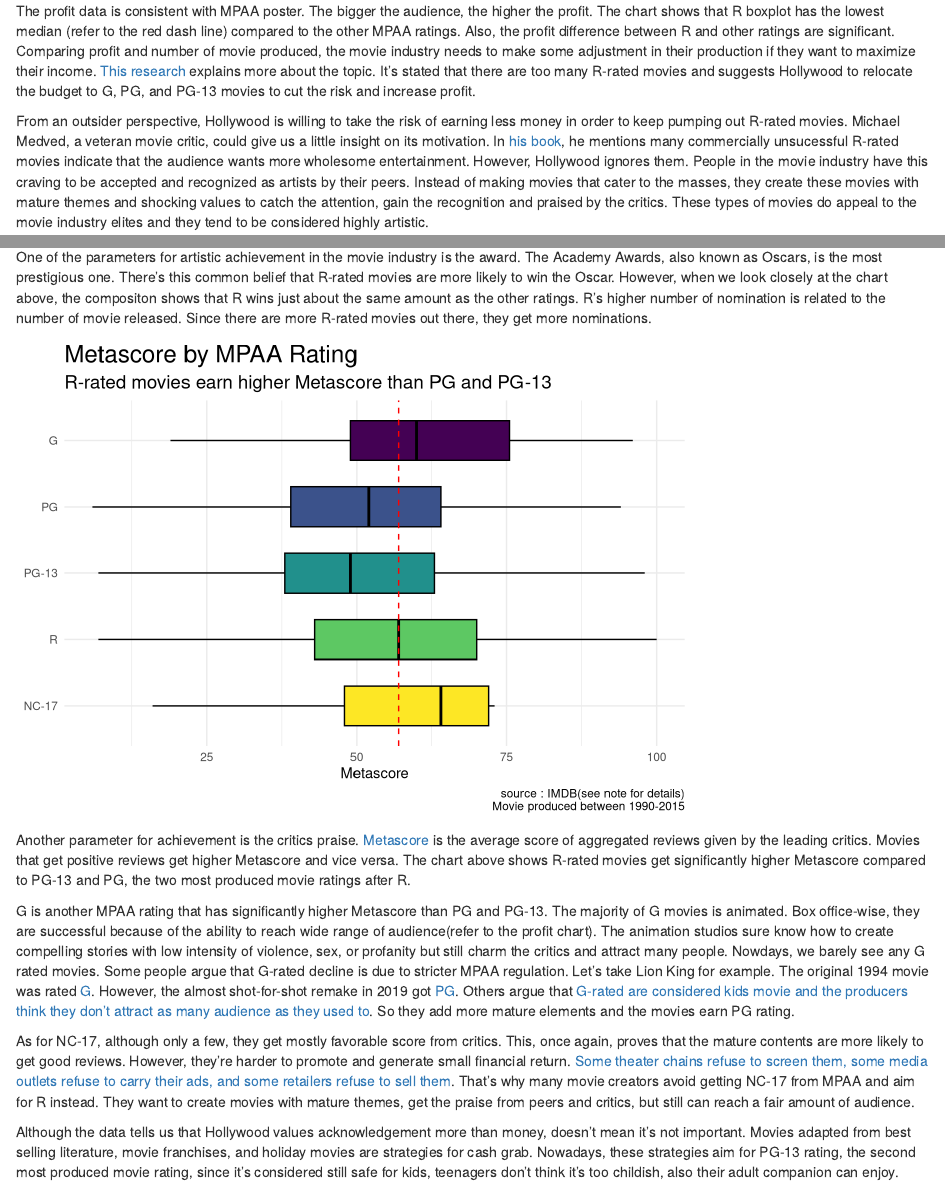
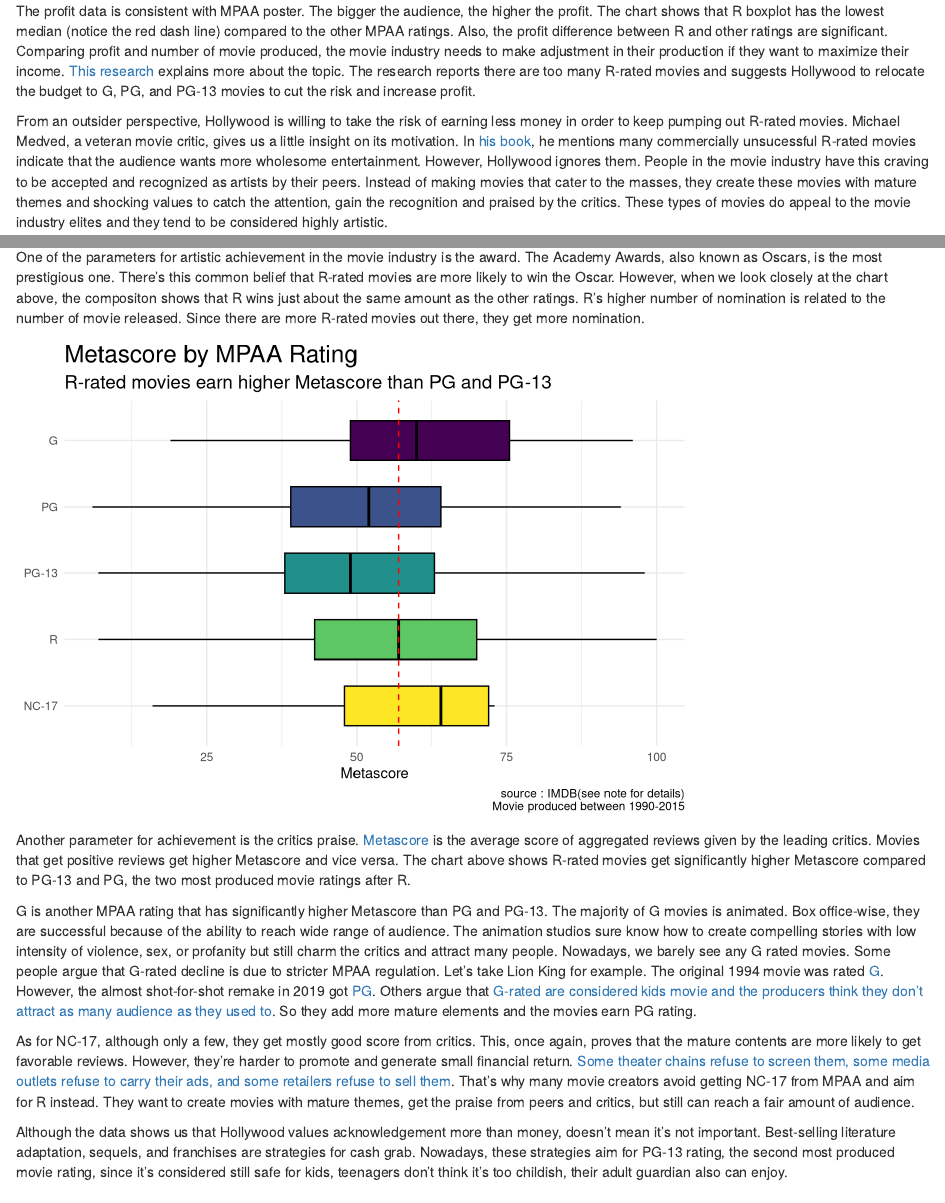
Before and after one commit to lilynuraini/lily, an R Markdown document (content/post/2021-06-10-mpaa-rating-and-movies/index.Rmarkdown): the page in a window 1100 px wide, from 3220 px down, and a second part further down, joined at a grey line. Rendered offline with R 4.5, knitr and Pandoc, with nearby package versions; code that draws random numbers runs with fixed seeds of ours.

Commit message:
some edits to the post

````diff
--- a/content/post/2021-06-10-mpaa-rating-and-movies/index.Rmarkdown
+++ b/content/post/2021-06-10-mpaa-rating-and-movies/index.Rmarkdown
@@ -199,10 +199,10 @@ moviethenumber %>%
 ```
 
 
-The profit data is consistent with MPAA poster. The bigger the audience, the higher the profit. The chart shows that R boxplot has the lowest median (refer to the red dash line) compared to the other MPAA ratings. Also, the profit difference between R and other ratings are significant. Comparing profit and number of movie produced, the movie industry needs to make some adjustment in their production if they want to maximize their income. [This research](https://www.jstor.org/stable/10.1086/339890) explains more about the topic. It's stated that there are too many R-rated movies and suggests Hollywood to relocate the budget to G, PG, and PG-13 movies to cut the risk and increase profit.
+The profit data is consistent with MPAA poster. The bigger the audience, the higher the profit. The chart shows that R boxplot has the lowest median (notice the red dash line) compared to the other MPAA ratings. Also, the profit difference between R and other ratings are significant. Comparing profit and number of movie produced, the movie industry needs to make adjustment in their production if they want to maximize their income. [This research](https://www.jstor.org/stable/10.1086/339890) explains more about the topic. The research reports there are too many R-rated movies and suggests Hollywood to relocate the budget to G, PG, and PG-13 movies to cut the risk and increase profit.
 
 
-From an outsider perspective, Hollywood is willing to take the risk of earning less money in order to keep pumping out R-rated movies. Michael Medved, a veteran movie critic, could give us a little insight on its motivation. In [his book](https://www.amazon.com/Hollywood-America-How-Why-Entertainment/dp/0060924357), he mentions many commercially unsucessful R-rated movies indicate that the audience wants more wholesome entertainment. However, Hollywood ignores them. People in the movie industry have this craving to be accepted and recognized as artists by their peers. Instead of making movies that cater to the masses, they create these movies with mature themes and shocking values to catch the attention, gain the recognition and praised by the critics. These types of movies do appeal to the movie industry elites and they tend to be considered highly artistic.
+From an outsider perspective, Hollywood is willing to take the risk of earning less money in order to keep pumping out R-rated movies. Michael Medved, a veteran movie critic, gives us a little insight on its motivation. In [his book](https://www.amazon.com/Hollywood-America-How-Why-Entertainment/dp/0060924357), he mentions many commercially unsucessful R-rated movies indicate that the audience wants more wholesome entertainment. However, Hollywood ignores them. People in the movie industry have this craving to be accepted and recognized as artists by their peers. Instead of making movies that cater to the masses, they create these movies with mature themes and shocking values to catch the attention, gain the recognition and praised by the critics. These types of movies do appeal to the movie industry elites and they tend to be considered highly artistic.
 
 
 ```{r oscar_chart}
@@ -266,7 +266,7 @@ add_position <- c(position = 1100, 11000, 110000, 250000, 4)
 
 
 
-One of the parameters for artistic achievement in the movie industry is the award. The Academy Awards, also known as Oscars, is the most prestigious one. There's this common belief that R-rated movies are more likely to win the Oscar. However, when we look closely at the chart above, the compositon shows that R wins just about the same amount as the other ratings. R's higher number of nomination is related to the number of movie released. Since there are more R-rated movies out there, they get more nominations.
+One of the parameters for artistic achievement in the movie industry is the award. The Academy Awards, also known as Oscars, is the most prestigious one. There's this common belief that R-rated movies are more likely to win the Oscar. However, when we look closely at the chart above, the compositon shows that R wins just about the same amount as the other ratings. R's higher number of nomination is related to the number of movie released. Since there are more R-rated movies out there, they get more nomination.
 
 
 
@@ -299,13 +299,13 @@ movietestmain %>%
 Another parameter for achievement is the critics praise. [Metascore](https://www.metacritic.com/about-metascores) is the average score of aggregated reviews given by the leading critics. Movies that get positive reviews get higher Metascore and vice versa. The chart above shows R-rated movies get significantly higher Metascore compared to PG-13 and PG, the two most produced movie ratings after R.
 
 
-G is another MPAA rating that has significantly higher Metascore than PG and PG-13. The majority of G movies is animated. Box office-wise, they are successful because of the ability to reach wide range of audience(refer to the profit chart). The animation studios sure know how to create compelling stories with low intensity of violence, sex, or profanity but still charm the critics and attract many people. Nowdays, we barely see any G rated movies. Some people argue that G-rated decline is due to stricter MPAA regulation. Let's take Lion King for example. The original 1994 movie was rated [G](https://www.imdb.com/title/tt0110357/?ref_=nv_sr_srsg_0). However, the almost shot-for-shot remake in 2019 got [PG](https://www.imdb.com/title/tt6105098/?ref_=nv_sr_srsg_3). Others argue that [G-rated are considered kids movie and the producers think they don't attract as many audience as they used to](https://www.bostonglobe.com/arts/2013/07/15/rated-movies-fade-black-hollywood-makes-kids-films-more-adult-friendly/oLu8BmdMrC0yEqO4km1dJP/story.html). So they add more mature elements and the movies earn PG rating.
+G is another MPAA rating that has significantly higher Metascore than PG and PG-13. The majority of G movies is animated. Box office-wise, they are successful because of the ability to reach wide range of audience. The animation studios sure know how to create compelling stories with low intensity of violence, sex, or profanity but still charm the critics and attract many people. Nowadays, we barely see any G rated movies. Some people argue that G-rated decline is due to stricter MPAA regulation. Let's take Lion King for example. The original 1994 movie was rated [G](https://www.imdb.com/title/tt0110357/?ref_=nv_sr_srsg_0). However, the almost shot-for-shot remake in 2019 got [PG](https://www.imdb.com/title/tt6105098/?ref_=nv_sr_srsg_3). Others argue that [G-rated are considered kids movie and the producers think they don't attract as many audience as they used to](https://www.bostonglobe.com/arts/2013/07/15/rated-movies-fade-black-hollywood-makes-kids-films-more-adult-friendly/oLu8BmdMrC0yEqO4km1dJP/story.html). So they add more mature elements and the movies earn PG rating.
 
 
-As for NC-17, although only a few, they get mostly favorable score from critics. This, once again, proves that the mature contents are more likely to get good reviews. However, they're harder to promote and generate small financial return. [Some theater chains refuse to screen them, some media outlets refuse to carry their ads, and some retailers refuse to sell them](https://www.npr.org/2012/08/21/159586654/nc-17-rating-can-be-a-death-sentence-for-movies). That's why many movie creators avoid getting NC-17 from MPAA and aim for R instead. They want to create movies with mature themes, get the praise from peers and critics, but still can reach a fair amount of audience.
+As for NC-17, although only a few, they get mostly good score from critics. This, once again, proves that the mature contents are more likely to get favorable reviews. However, they're harder to promote and generate small financial return. [Some theater chains refuse to screen them, some media outlets refuse to carry their ads, and some retailers refuse to sell them](https://www.npr.org/2012/08/21/159586654/nc-17-rating-can-be-a-death-sentence-for-movies). That's why many movie creators avoid getting NC-17 from MPAA and aim for R instead. They want to create movies with mature themes, get the praise from peers and critics, but still can reach a fair amount of audience.
 
 
-Although the data tells us that Hollywood values acknowledgement more than money, doesn't mean it's not important. Movies adapted from best selling literature, movie franchises, and holiday movies are strategies for cash grab. Nowadays, these strategies aim for PG-13 rating, the second most produced movie rating, since it's considered still safe for kids, teenagers don't think it's too childish, also their adult companion can enjoy.
+Although the data shows us that Hollywood values acknowledgement more than money, doesn't mean it's not important. Best-selling literature adaptation, sequels, and franchises are strategies for cash grab. Nowadays, these strategies aim for PG-13 rating, the second most produced movie rating, since it's considered still safe for kids, teenagers don't think it's too childish, their adult guardian also can enjoy.
 
 ## Note
 
````
Also changed, not shown: content/post/2021-06-10-mpaa-rating-and-movies/index_files/figure-html/metacritic_chart-1.png, content/post/2021-06-10-mpaa-rating-and-movies/index_files/figure-html/oscar_chart-1.png, content/post/2021-06-10-mpaa-rating-and-movies/index_files/figure-html/revenue_chart-1.png, content/post/2021-06-10-mpaa-rating-and-movies/index_files/figure-html/yearly_chart-1.png, content/post/2021-06-10-mpaa-rating-and-movies/index.Rmarkdown (2 more changed lines), 1 other file.
